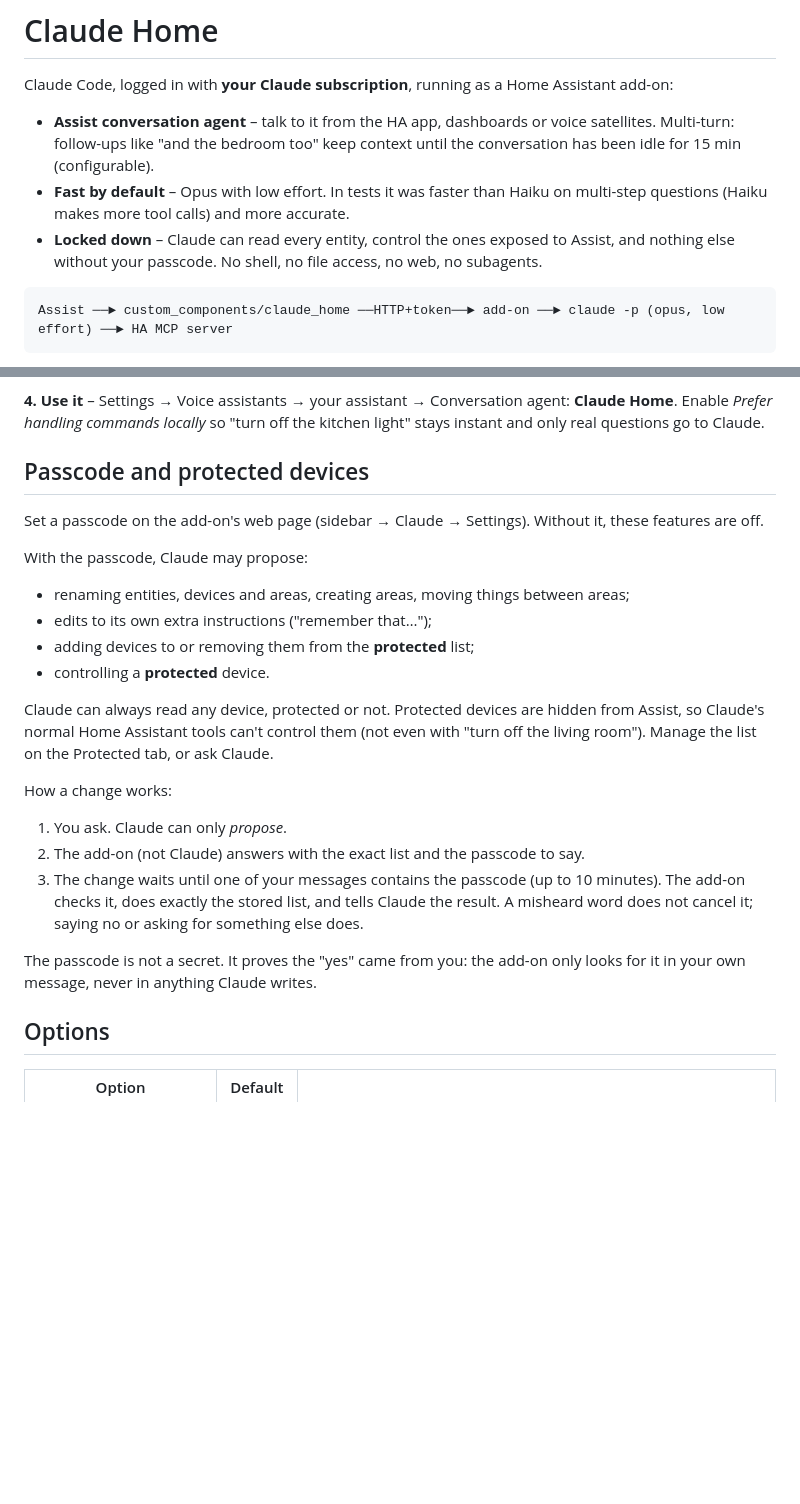
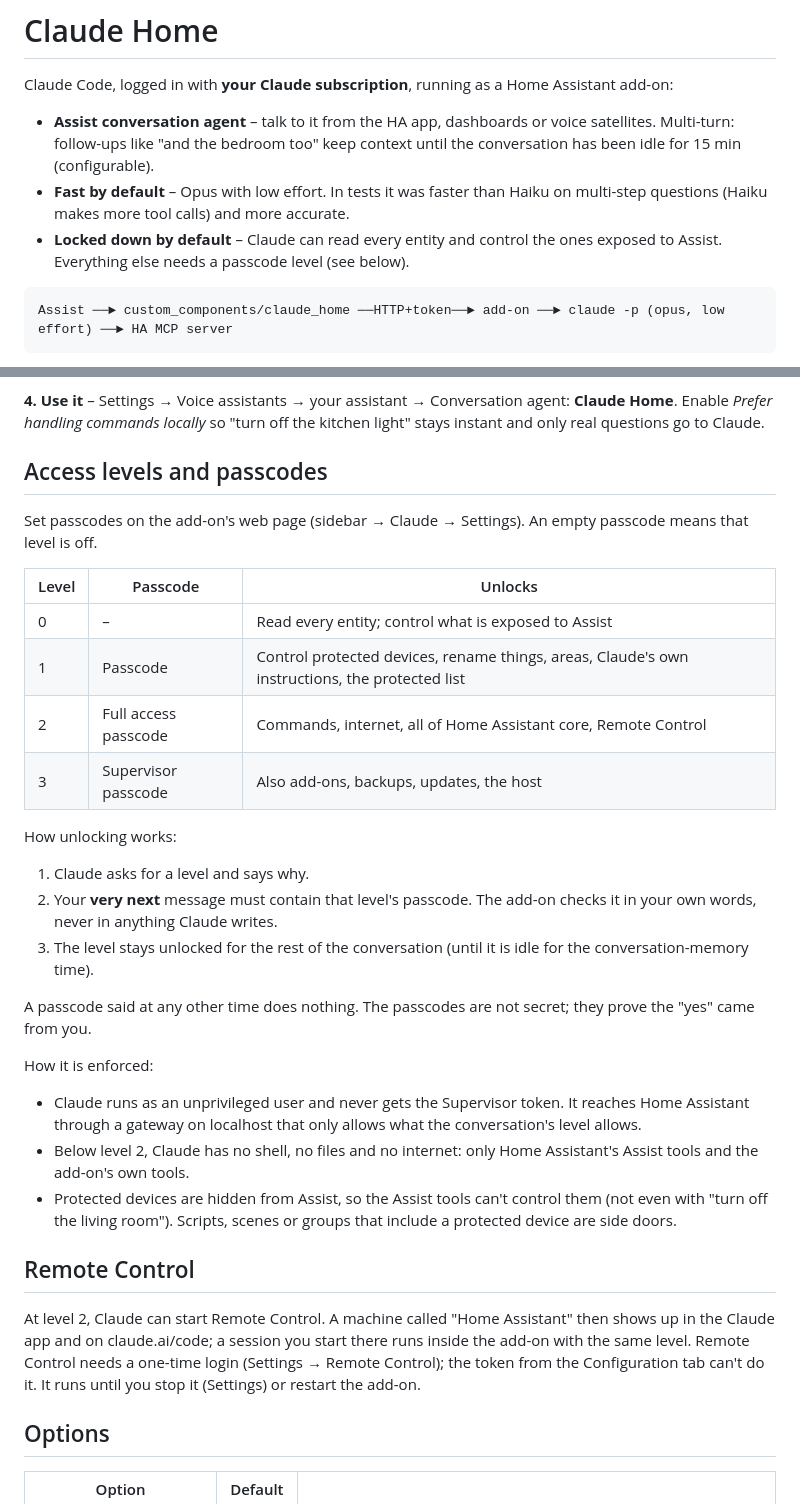
Before and after one commit to dbuezas/claude-home, a Markdown page: README.md, 2 parts joined by grey strips. Drawn GitHub-style; blank space fills up the shorter version.

Commit message:
Document access levels and Remote Control
Co-Authored-By: Claude Opus 5.5 <noreply@anthropic.com>
Claude-Session: https://claude.ai/code/session_011mCrFr2rNMTaBygR18ZnzQ

````diff
--- a/README.md
+++ b/README.md
@@ -4,7 +4,7 @@ Claude Code, logged in with **your Claude subscription**, running as a Home Assi
 
 - **Assist conversation agent** – talk to it from the HA app, dashboards or voice satellites. Multi-turn: follow-ups like "and the bedroom too" keep context until the conversation has been idle for 15 min (configurable).
 - **Fast by default** – Opus with low effort. In tests it was faster than Haiku on multi-step questions (Haiku makes more tool calls) and more accurate.
-- **Locked down** – Claude can read every entity, control the ones exposed to Assist, and nothing else without your passcode. No shell, no file access, no web, no subagents.
+- **Locked down by default** – Claude can read every entity and control the ones exposed to Assist. Everything else needs a passcode level (see below).
 
 ```
 Assist ──► custom_components/claude_home ──HTTP+token──► add-on ──► claude -p (opus, low effort) ──► HA MCP server
@@ -29,24 +29,32 @@ HA then shows **Claude Home discovered** under Settings → Devices & services
 **4. Use it** – Settings → Voice assistants → your assistant → Conversation agent: **Claude Home**.
 Enable *Prefer handling commands locally* so "turn off the kitchen light" stays instant and only real questions go to Claude.
 
-## Passcode and protected devices
+## Access levels and passcodes
 
-Set a passcode on the add-on's web page (sidebar → Claude → Settings). Without it, these features are off.
+Set passcodes on the add-on's web page (sidebar → Claude → Settings). An empty passcode means that level is off.
 
-With the passcode, Claude may propose:
-- renaming entities, devices and areas, creating areas, moving things between areas;
-- edits to its own extra instructions ("remember that…");
-- adding devices to or removing them from the **protected** list;
-- controlling a **protected** device.
+| Level | Passcode | Unlocks |
+|---|---|---|
+| 0 | – | Read every entity; control what is exposed to Assist |
+| 1 | Passcode | Control protected devices, rename things, areas, Claude's own instructions, the protected list |
+| 2 | Full access passcode | Commands, internet, all of Home Assistant core, Remote Control |
+| 3 | Supervisor passcode | Also add-ons, backups, updates, the host |
 
-Claude can always read any device, protected or not. Protected devices are hidden from Assist, so Claude's normal Home Assistant tools can't control them (not even with "turn off the living room"). Manage the list on the Protected tab, or ask Claude.
+How unlocking works:
+1. Claude asks for a level and says why.
+2. Your **very next** message must contain that level's passcode. The add-on checks it in your own words, never in anything Claude writes.
+3. The level stays unlocked for the rest of the conversation (until it is idle for the conversation-memory time).
 
-How a change works:
-1. You ask. Claude can only *propose*.
-2. The add-on (not Claude) answers with the exact list and the passcode to say.
-3. The change waits until one of your messages contains the passcode (up to 10 minutes). The add-on checks it, does exactly the stored list, and tells Claude the result. A misheard word does not cancel it; saying no or asking for something else does.
+A passcode said at any other time does nothing. The passcodes are not secret; they prove the "yes" came from you.
 
-The passcode is not a secret. It proves the "yes" came from you: the add-on only looks for it in your own message, never in anything Claude writes.
+How it is enforced:
+- Claude runs as an unprivileged user and never gets the Supervisor token. It reaches Home Assistant through a gateway on localhost that only allows what the conversation's level allows.
+- Below level 2, Claude has no shell, no files and no internet: only Home Assistant's Assist tools and the add-on's own tools.
+- Protected devices are hidden from Assist, so the Assist tools can't control them (not even with "turn off the living room"). Scripts, scenes or groups that include a protected device are side doors.
+
+## Remote Control
+
+At level 2, Claude can start Remote Control. A machine called "Home Assistant" then shows up in the Claude app and on claude.ai/code; a session you start there runs inside the add-on with the same level. Remote Control needs a one-time login (Settings → Remote Control); the token from the Configuration tab can't do it. It runs until you stop it (Settings) or restart the add-on.
 
 ## Options
 
````
Also changed, not shown: claude_home/DOCS.md (+22 -14 lines).
